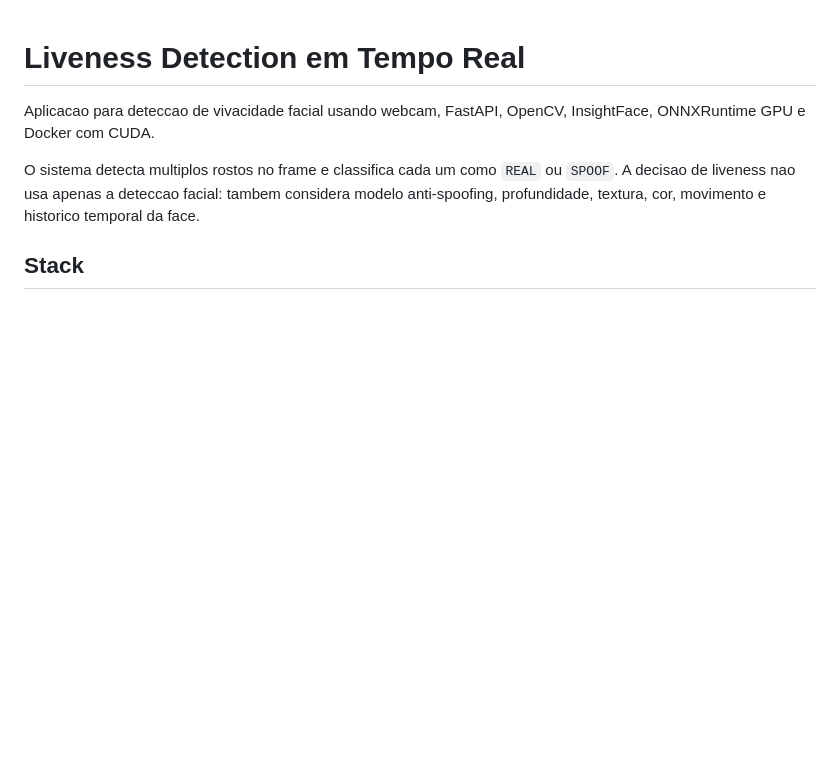
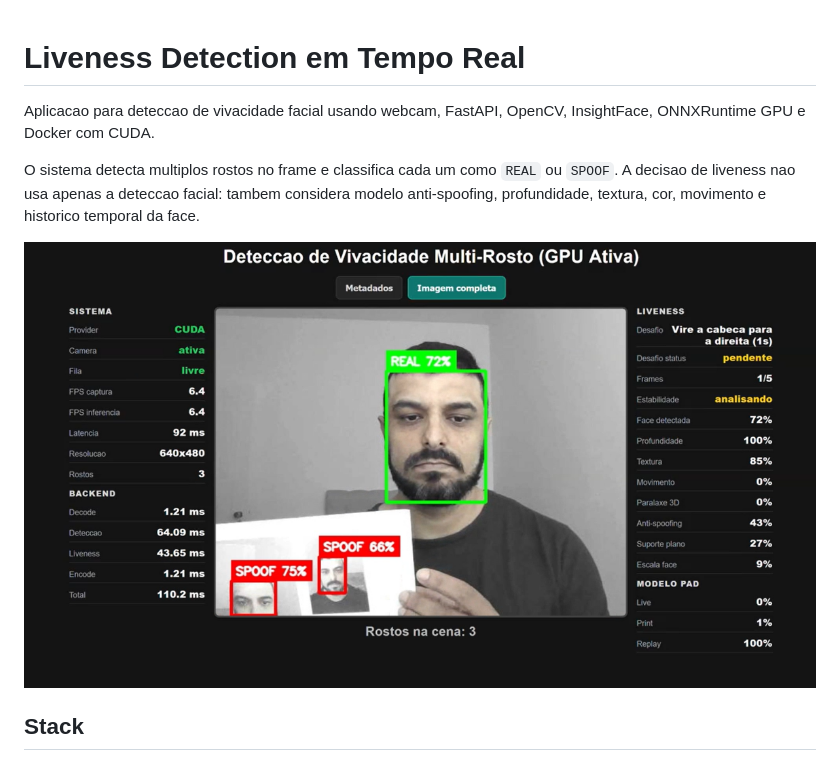
Before and after one commit to leandrosnazareth/liveness-stream, a Markdown page: readme.md, the part around the change. Drawn GitHub-style; pictures changed too: assets/liveness-preview.png (added); blank space fills up the shorter version.

Commit message:
docas: preview da aplicacao

```diff
--- a/readme.md
+++ b/readme.md
@@ -7,6 +7,8 @@ O sistema detecta multiplos rostos no frame e classifica cada um como `REAL` ou
 `SPOOF`. A decisao de liveness nao usa apenas a deteccao facial: tambem considera
 modelo anti-spoofing, profundidade, textura, cor, movimento e historico temporal
 da face.
+
+![Preview da aplicacao de liveness](assets/liveness-preview.png)
 
 ## Stack
 
```
